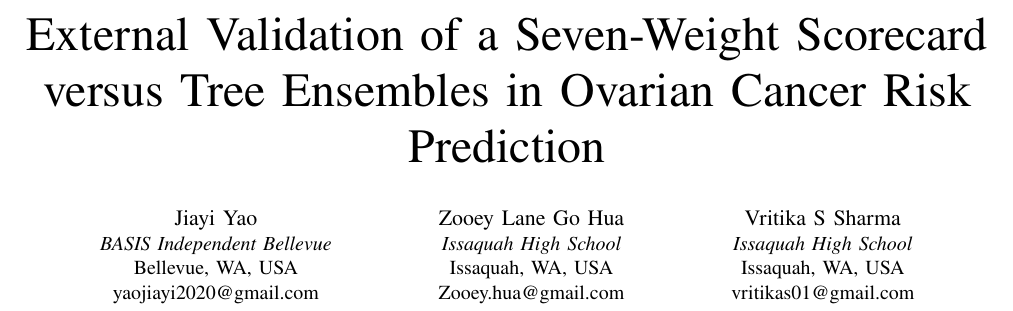
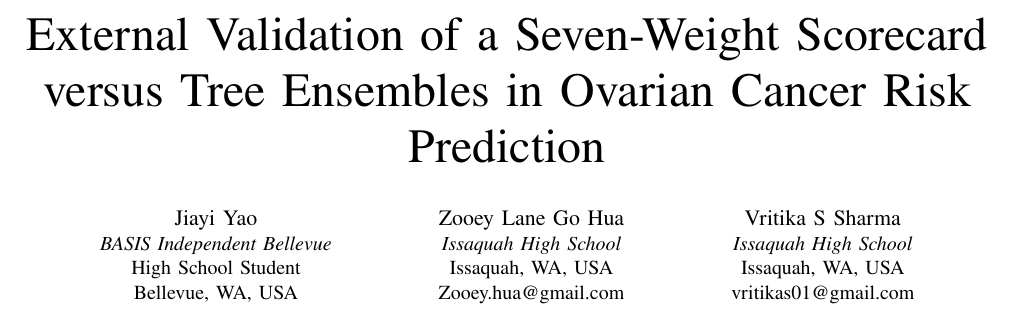
Before and after one commit to angelayaoo/Ovarian-Cancer-RiskPrediction, a LaTeX paper (bmib_hs/main.tex): part of page 1 of 5, cut so that both start at the same text. Compiled offline with pdfLaTeX.

Commit message:
Author block: specify first author as a high school student

```diff
--- a/bmib_hs/main.tex
+++ b/bmib_hs/main.tex
@@ -13,6 +13,7 @@
 
 \author{\IEEEauthorblockN{Jiayi Yao}
 \IEEEauthorblockA{\textit{BASIS Independent Bellevue}\\
+High School Student\\
 Bellevue, WA, USA\\
 yaojiayi2020@gmail.com}
 \and
```
Also changed, not shown: bmib_hs/main.pdf.
